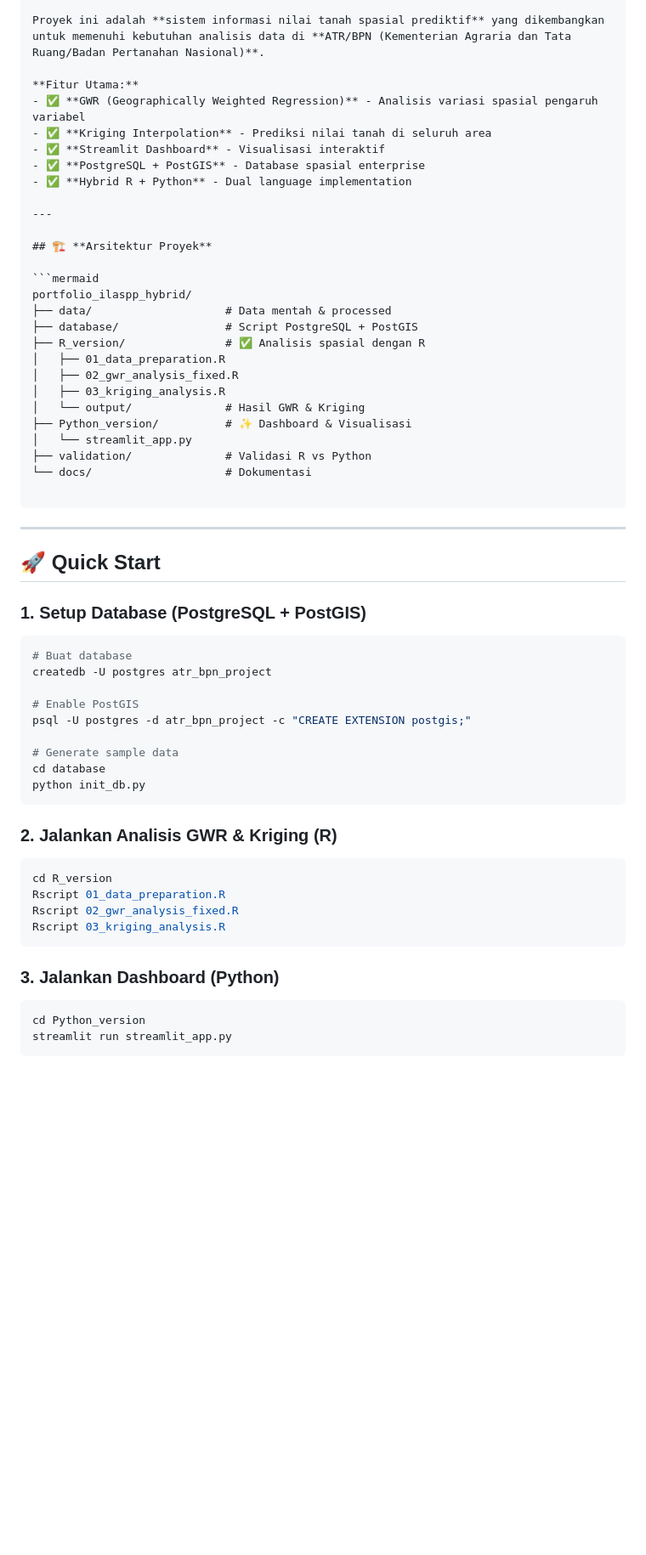
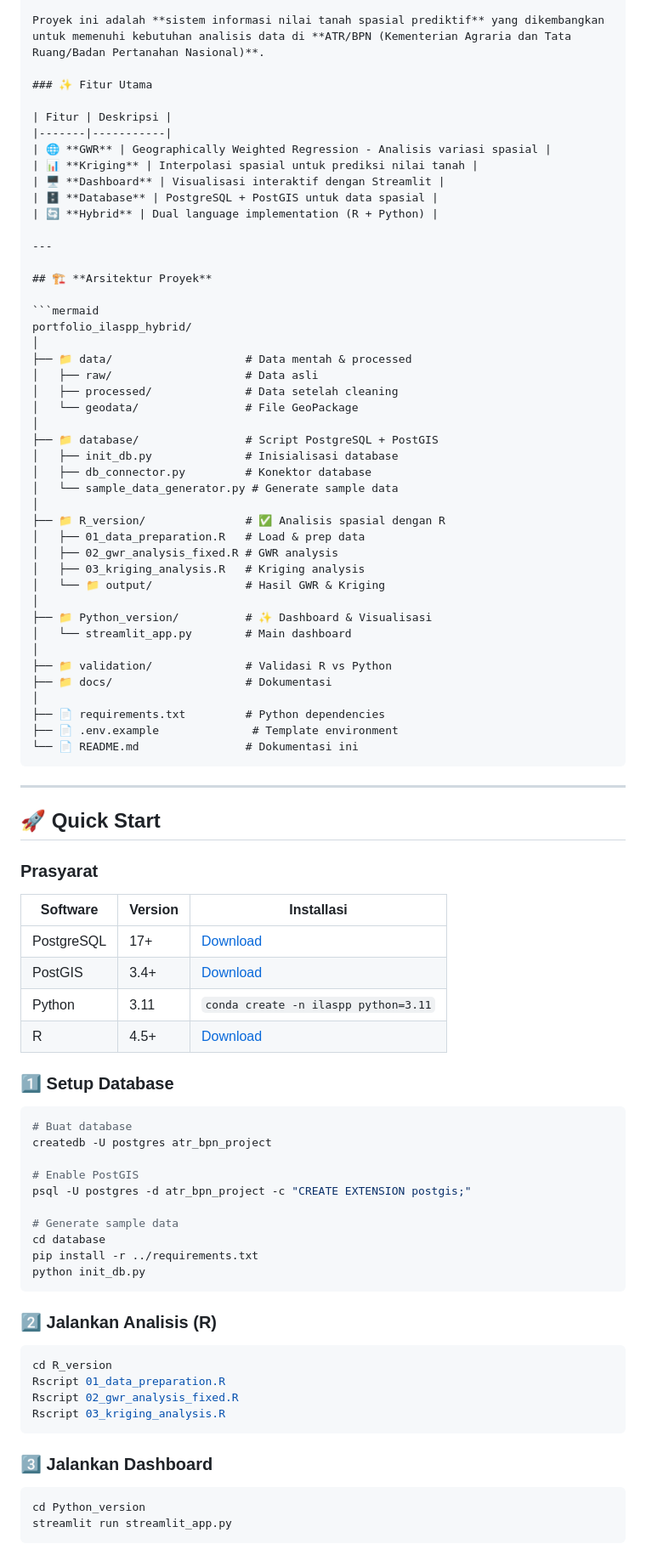
Before and after one commit to burhanudinera2018/portfolio_ilaspp_hybrid, a Markdown page: README.md, the part around one of its changes. Shown at 85% size. Drawn GitHub-style; blank space fills up the shorter version.

Commit message:
Revise README for improved clarity and organization
Updated README.md to enhance project documentation and structure.

````diff
--- a/README.md
+++ b/README.md
@@ -22,12 +35,15 @@
 
 Proyek ini adalah **sistem informasi nilai tanah spasial prediktif** yang dikembangkan untuk memenuhi kebutuhan analisis data di **ATR/BPN (Kementerian Agraria dan Tata Ruang/Badan Pertanahan Nasional)**.
 
-**Fitur Utama:**
-- ✅ **GWR (Geographically Weighted Regression)** - Analisis variasi spasial pengaruh variabel
-- ✅ **Kriging Interpolation** - Prediksi nilai tanah di seluruh area
-- ✅ **Streamlit Dashboard** - Visualisasi interaktif
-- ✅ **PostgreSQL + PostGIS** - Database spasial enterprise
-- ✅ **Hybrid R + Python** - Dual language implementation
+### ✨ Fitur Utama
+
+| Fitur | Deskripsi |
+|-------|-----------|
+| 🌐 **GWR** | Geographically Weighted Regression - Analisis variasi spasial |
+| 📊 **Kriging** | Interpolasi spasial untuk prediksi nilai tanah |
+| 🖥️ **Dashboard** | Visualisasi interaktif dengan Streamlit |
+| 🗄️ **Database** | PostgreSQL + PostGIS untuk data spasial |
+| 🔄 **Hybrid** | Dual language implementation (R + Python) |
 
 ---
 
@@ -35,25 +51,48 @@ Proyek ini adalah **sistem informasi nilai tanah spasial prediktif** yang dikemb
 
 ```mermaid
 portfolio_ilaspp_hybrid/
-├── data/                    # Data mentah & processed
-├── database/                # Script PostgreSQL + PostGIS
-├── R_version/               # ✅ Analisis spasial dengan R
-│   ├── 01_data_preparation.R
-│   ├── 02_gwr_analysis_fixed.R
-│   ├── 03_kriging_analysis.R
-│   └── output/              # Hasil GWR & Kriging
-├── Python_version/          # ✨ Dashboard & Visualisasi
-│   └── streamlit_app.py
-├── validation/              # Validasi R vs Python
-└── docs/                    # Dokumentasi
-
+│
+├── 📁 data/                    # Data mentah & processed
+│   ├── raw/                    # Data asli
+│   ├── processed/              # Data setelah cleaning
+│   └── geodata/                # File GeoPackage
+│
+├── 📁 database/                # Script PostgreSQL + PostGIS
+│   ├── init_db.py              # Inisialisasi database
+│   ├── db_connector.py         # Konektor database
+│   └── sample_data_generator.py # Generate sample data
+│
+├── 📁 R_version/               # ✅ Analisis spasial dengan R
+│   ├── 01_data_preparation.R   # Load & prep data
+│   ├── 02_gwr_analysis_fixed.R # GWR analysis
+│   ├── 03_kriging_analysis.R   # Kriging analysis
+│   └── 📁 output/              # Hasil GWR & Kriging
+│
+├── 📁 Python_version/          # ✨ Dashboard & Visualisasi
+│   └── streamlit_app.py        # Main dashboard
+│
+├── 📁 validation/              # Validasi R vs Python
+├── 📁 docs/                    # Dokumentasi
+│
+├── 📄 requirements.txt         # Python dependencies
+├── 📄 .env.example              # Template environment
+└── 📄 README.md                # Dokumentasi ini
 ```
 
 ---
 
 ## 🚀 **Quick Start**
 
-### **1. Setup Database (PostgreSQL + PostGIS)**
+### Prasyarat
+
+| Software | Version | Installasi |
+|----------|---------|------------|
+| PostgreSQL | 17+ | [Download](https://www.postgresql.org/) |
+| PostGIS | 3.4+ | [Download](https://postgis.net/) |
+| Python | 3.11 | `conda create -n ilaspp python=3.11` |
+| R | 4.5+ | [Download](https://cran.r-project.org/) |
+
+### 1️⃣ Setup Database
 
 ```bash
 # Buat database
@@ -64,10 +103,11 @@ psql -U postgres -d atr_bpn_project -c "CREATE EXTENSION postgis;"
 
 # Generate sample data
 cd database
+pip install -r ../requirements.txt
 python init_db.py
 ```
 
-### **2. Jalankan Analisis GWR & Kriging (R)**
+### 2️⃣ Jalankan Analisis (R)
 
 ```bash
 cd R_version
@@ -76,7 +116,7 @@ Rscript 02_gwr_analysis_fixed.R
 Rscript 03_kriging_analysis.R
 ```
 
-### **3. Jalankan Dashboard (Python)**
+### 3️⃣ Jalankan Dashboard
 
 ```bash
 cd Python_version
````
Also changed, not shown: other parts of README.md (+96 -49 lines).
